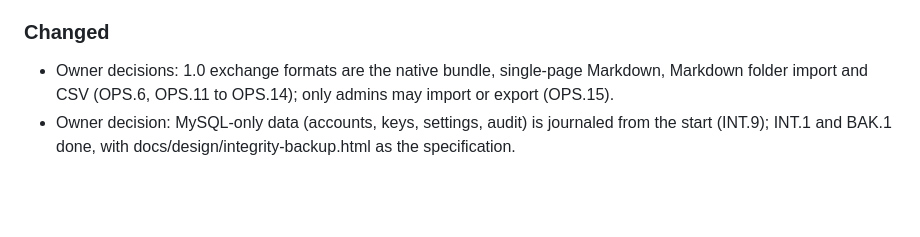
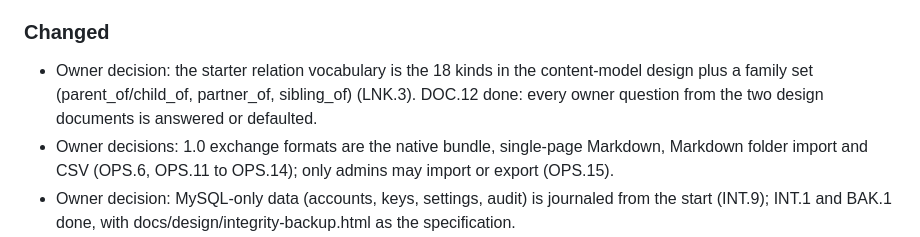
Before and after one commit to dwhagar/spakr, a Markdown page: CHANGELOG.md, the part around the change. Rendered like a GitHub page; blank space fills up the shorter version.

Commit message:
Plan: relation kinds decision, DOC.12 done (#74)
Claude-Session: https://claude.ai/code/session_013ZLMkqFhQmff1gQmjYbyJw

Co-authored-by: Claude <noreply@anthropic.com>

```diff
--- a/CHANGELOG.md
+++ b/CHANGELOG.md
@@ -15,6 +15,7 @@ All notable changes to spakr are recorded here, newest first. Versions are `MAJO
 - Content store research (RES.29 done): git versus MySQL for page content measured on this machine (saves, concurrency, history, blame, growth, backups) and corruption trials (git fsck detection, par2 repair of a damaged pack, InnoDB page damage). Recommendation: keep git as the source of truth with a rebuildable MySQL index; new item GIT.9 (complete front matter). Feeds RES.26, RES.27 and the INT items. Benchmark script `docs/research/poc/store_bench.py`.
 
 ### Changed
+- Owner decision: the starter relation vocabulary is the 18 kinds in the content-model design plus a family set (parent_of/child_of, partner_of, sibling_of) (LNK.3). DOC.12 done: every owner question from the two design documents is answered or defaulted.
 - Owner decisions: 1.0 exchange formats are the native bundle, single-page Markdown, Markdown folder import and CSV (OPS.6, OPS.11 to OPS.14); only admins may import or export (OPS.15).
 - Owner decision: MySQL-only data (accounts, keys, settings, audit) is journaled from the start (INT.9); INT.1 and BAK.1 done, with docs/design/integrity-backup.html as the specification.
 - Owner decision: GM-only content can be a whole page or a section inside a public page (new VIS.4 to VIS.9: section syntax, public and GM cache variants, search, history and diff, non-GM editing, leak tests).
```
Also changed, not shown: TODO.md (+2 -2 lines).
